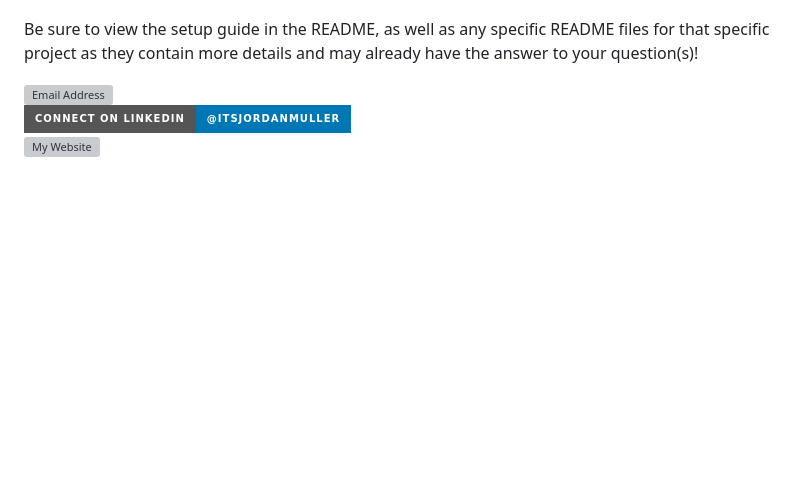
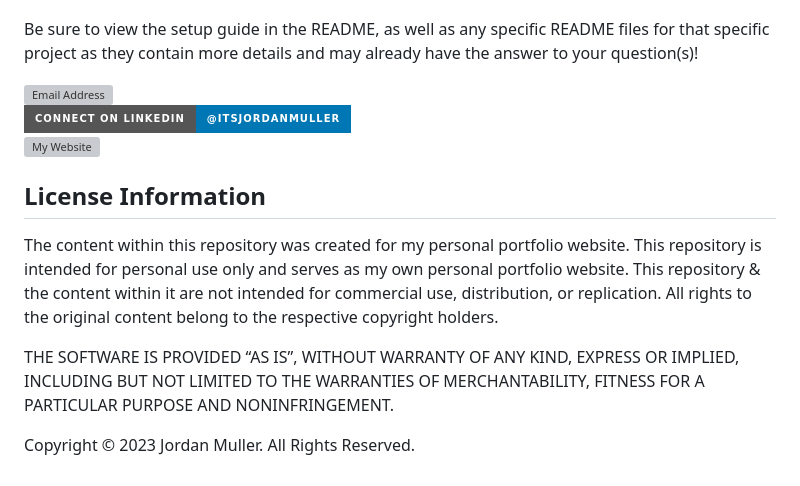
Before and after one commit to itsjordanmuller/portfolio-website, a Markdown page: README.md, the part around the change. Rendered like a GitHub page; badges without logos; blank space fills up the shorter version; grey boxes are pictures that could not be loaded.

Commit message:
Add License Information section to README

```diff
--- a/README.md
+++ b/README.md
@@ -41,3 +41,11 @@ Be sure to view the setup guide in the README, as well as any specific README fi
 [![Email Address](https://custom-icon-badges.demolab.com/badge/e--mail%20me-itsjordanmuller@gmail.com-red?style=for-the-badge&logo=mention&logoColor=white)](mailto:itsjordanmuller@gmail.com)<br/>
 [![LinkedIn](https://img.shields.io/badge/connect%20on%20linkedin-@itsjordanmuller-%230077B5.svg?style=for-the-badge&logo=linkedin&logoColor=white)](https://www.linkedin.com/in/itsjordanmuller)<br/>
 [![My Website](https://custom-icon-badges.demolab.com/badge/My%20Website-www.jordanmuller.com-210157?style=for-the-badge&logoColor=white&logo=globe)](https://www.linkedin.com/in/itsjordanmuller)
+
+## License Information
+
+The content within this repository was created for my personal portfolio website. This repository is intended for personal use only and serves as my own personal portfolio website. This repository & the content within it are not intended for commercial use, distribution, or replication. All rights to the original content belong to the respective copyright holders.
+
+THE SOFTWARE IS PROVIDED “AS IS”, WITHOUT WARRANTY OF ANY KIND, EXPRESS OR IMPLIED, INCLUDING BUT NOT LIMITED TO THE WARRANTIES OF MERCHANTABILITY, FITNESS FOR A PARTICULAR PURPOSE AND NONINFRINGEMENT.
+
+Copyright © 2023 Jordan Muller. All Rights Reserved.
```
